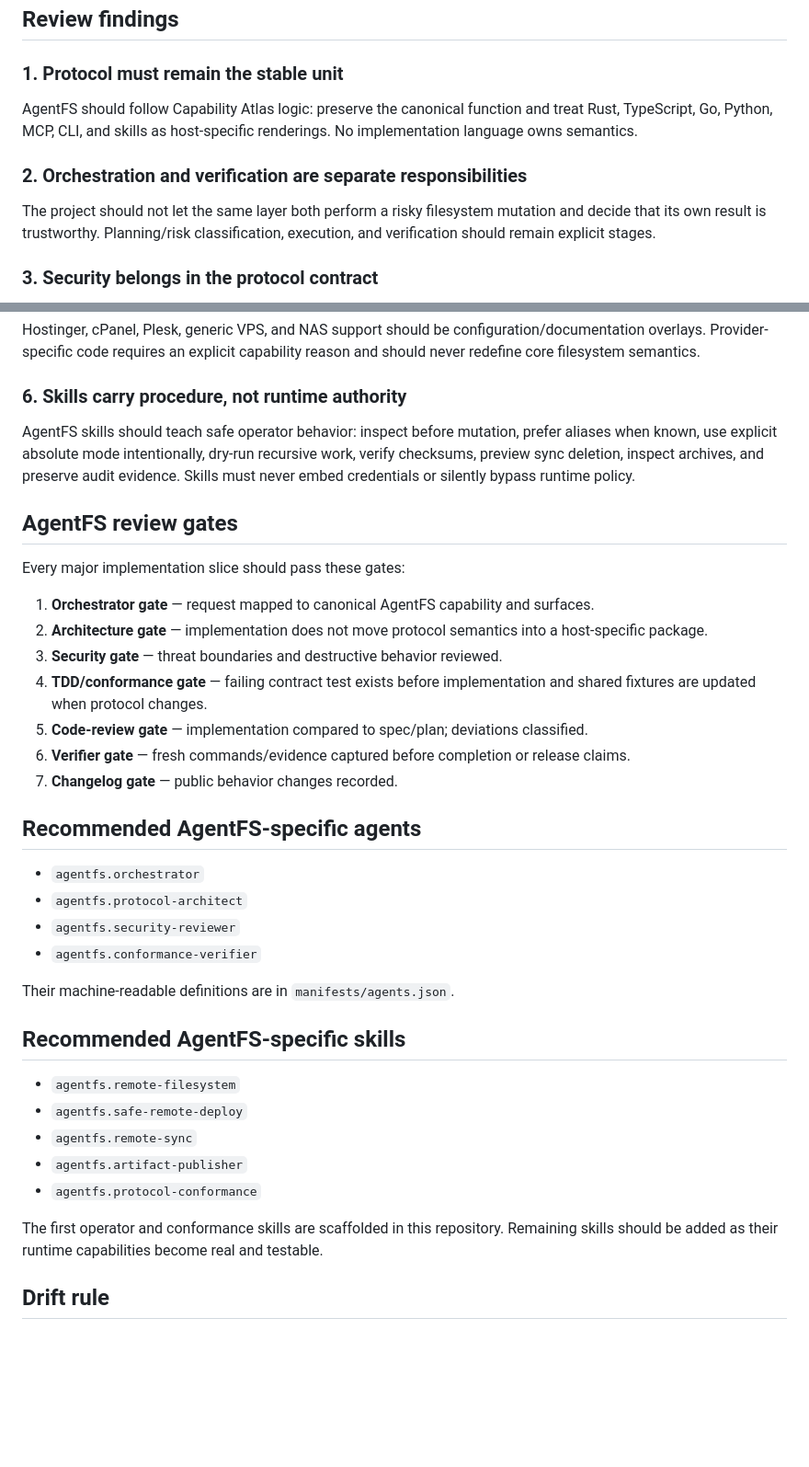
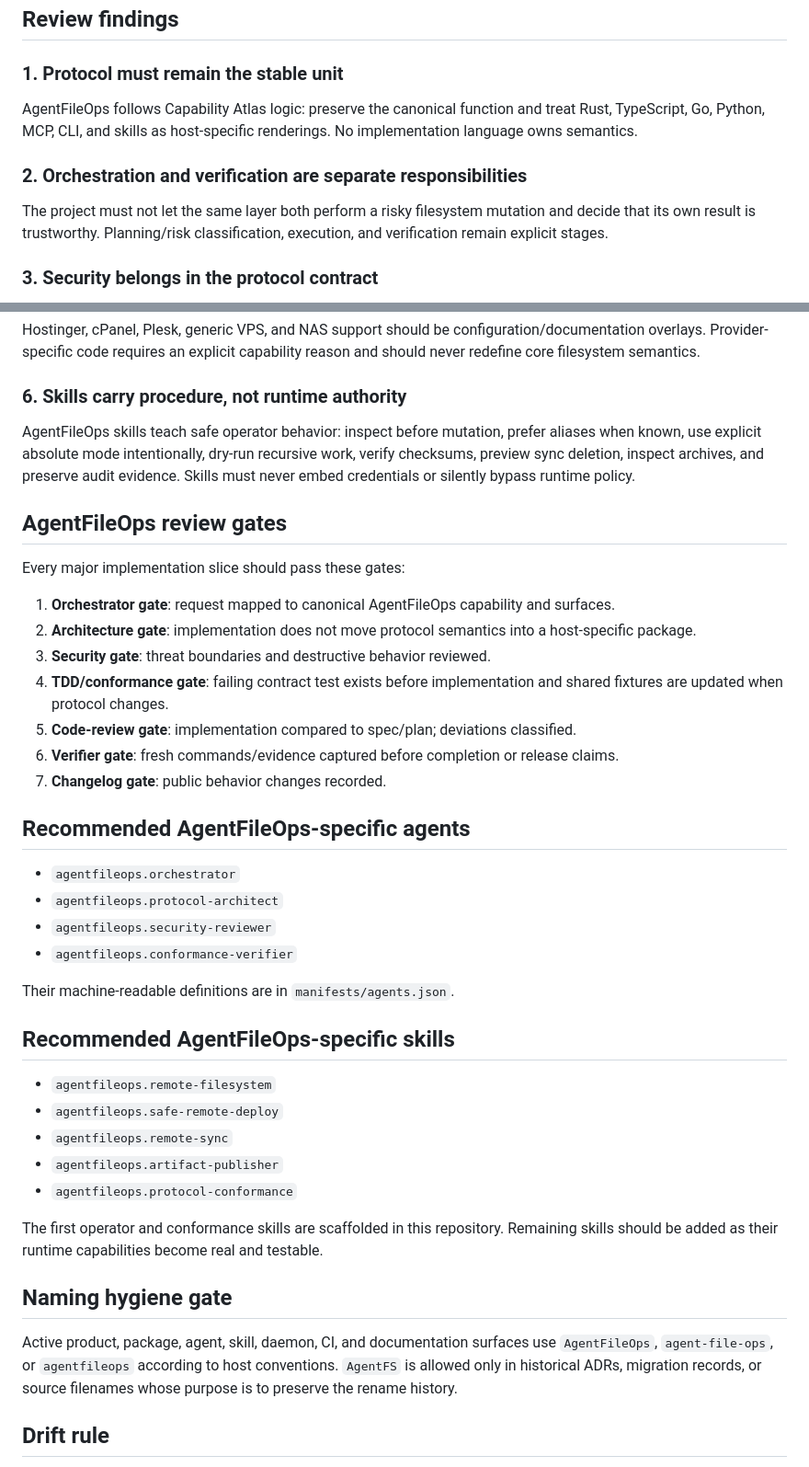
Before and after one commit to AvaTar-ArTs/AgentFileOps, a Markdown page: docs/ecosystem/AGENT_SKILL_REVIEW.md, 2 parts joined by grey strips. Shown at 92% size. Drawn GitHub-style; blank space fills up the shorter version.

Commit message:
docs: migrate ecosystem review to AgentFileOps

```diff
--- a/docs/ecosystem/AGENT_SKILL_REVIEW.md
+++ b/docs/ecosystem/AGENT_SKILL_REVIEW.md
@@ -46,11 +46,11 @@ Mandatory review lenses:
 
 ### 1. Protocol must remain the stable unit
 
-AgentFS should follow Capability Atlas logic: preserve the canonical function and treat Rust, TypeScript, Go, Python, MCP, CLI, and skills as host-specific renderings. No implementation language owns semantics.
+AgentFileOps follows Capability Atlas logic: preserve the canonical function and treat Rust, TypeScript, Go, Python, MCP, CLI, and skills as host-specific renderings. No implementation language owns semantics.
 
 ### 2. Orchestration and verification are separate responsibilities
 
-The project should not let the same layer both perform a risky filesystem mutation and decide that its own result is trustworthy. Planning/risk classification, execution, and verification should remain explicit stages.
+The project must not let the same layer both perform a risky filesystem mutation and decide that its own result is trustworthy. Planning/risk classification, execution, and verification remain explicit stages.
 
 ### 3. Security belongs in the protocol contract
 
@@ -66,38 +66,42 @@ Hostinger, cPanel, Plesk, generic VPS, and NAS support should be configuration/d
 
 ### 6. Skills carry procedure, not runtime authority
 
-AgentFS skills should teach safe operator behavior: inspect before mutation, prefer aliases when known, use explicit absolute mode intentionally, dry-run recursive work, verify checksums, preview sync deletion, inspect archives, and preserve audit evidence. Skills must never embed credentials or silently bypass runtime policy.
+AgentFileOps skills teach safe operator behavior: inspect before mutation, prefer aliases when known, use explicit absolute mode intentionally, dry-run recursive work, verify checksums, preview sync deletion, inspect archives, and preserve audit evidence. Skills must never embed credentials or silently bypass runtime policy.
 
-## AgentFS review gates
+## AgentFileOps review gates
 
 Every major implementation slice should pass these gates:
 
-1. **Orchestrator gate** — request mapped to canonical AgentFS capability and surfaces.
-2. **Architecture gate** — implementation does not move protocol semantics into a host-specific package.
-3. **Security gate** — threat boundaries and destructive behavior reviewed.
-4. **TDD/conformance gate** — failing contract test exists before implementation and shared fixtures are updated when protocol changes.
-5. **Code-review gate** — implementation compared to spec/plan; deviations classified.
-6. **Verifier gate** — fresh commands/evidence captured before completion or release claims.
-7. **Changelog gate** — public behavior changes recorded.
+1. **Orchestrator gate**: request mapped to canonical AgentFileOps capability and surfaces.
+2. **Architecture gate**: implementation does not move protocol semantics into a host-specific package.
+3. **Security gate**: threat boundaries and destructive behavior reviewed.
+4. **TDD/conformance gate**: failing contract test exists before implementation and shared fixtures are updated when protocol changes.
+5. **Code-review gate**: implementation compared to spec/plan; deviations classified.
+6. **Verifier gate**: fresh commands/evidence captured before completion or release claims.
+7. **Changelog gate**: public behavior changes recorded.
 
-## Recommended AgentFS-specific agents
+## Recommended AgentFileOps-specific agents
 
-- `agentfs.orchestrator`
-- `agentfs.protocol-architect`
-- `agentfs.security-reviewer`
-- `agentfs.conformance-verifier`
+- `agentfileops.orchestrator`
+- `agentfileops.protocol-architect`
+- `agentfileops.security-reviewer`
+- `agentfileops.conformance-verifier`
 
 Their machine-readable definitions are in `manifests/agents.json`.
 
-## Recommended AgentFS-specific skills
+## Recommended AgentFileOps-specific skills
 
-- `agentfs.remote-filesystem`
-- `agentfs.safe-remote-deploy`
-- `agentfs.remote-sync`
-- `agentfs.artifact-publisher`
-- `agentfs.protocol-conformance`
+- `agentfileops.remote-filesystem`
+- `agentfileops.safe-remote-deploy`
+- `agentfileops.remote-sync`
+- `agentfileops.artifact-publisher`
+- `agentfileops.protocol-conformance`
 
 The first operator and conformance skills are scaffolded in this repository. Remaining skills should be added as their runtime capabilities become real and testable.
+
+## Naming hygiene gate
+
+Active product, package, agent, skill, daemon, CI, and documentation surfaces use `AgentFileOps`, `agent-file-ops`, or `agentfileops` according to host conventions. `AgentFS` is allowed only in historical ADRs, migration records, or source filenames whose purpose is to preserve the rename history.
 
 ## Drift rule
 
```
Also changed, not shown: other parts of docs/ecosystem/AGENT_SKILL_REVIEW.md (+6 -6 lines).
